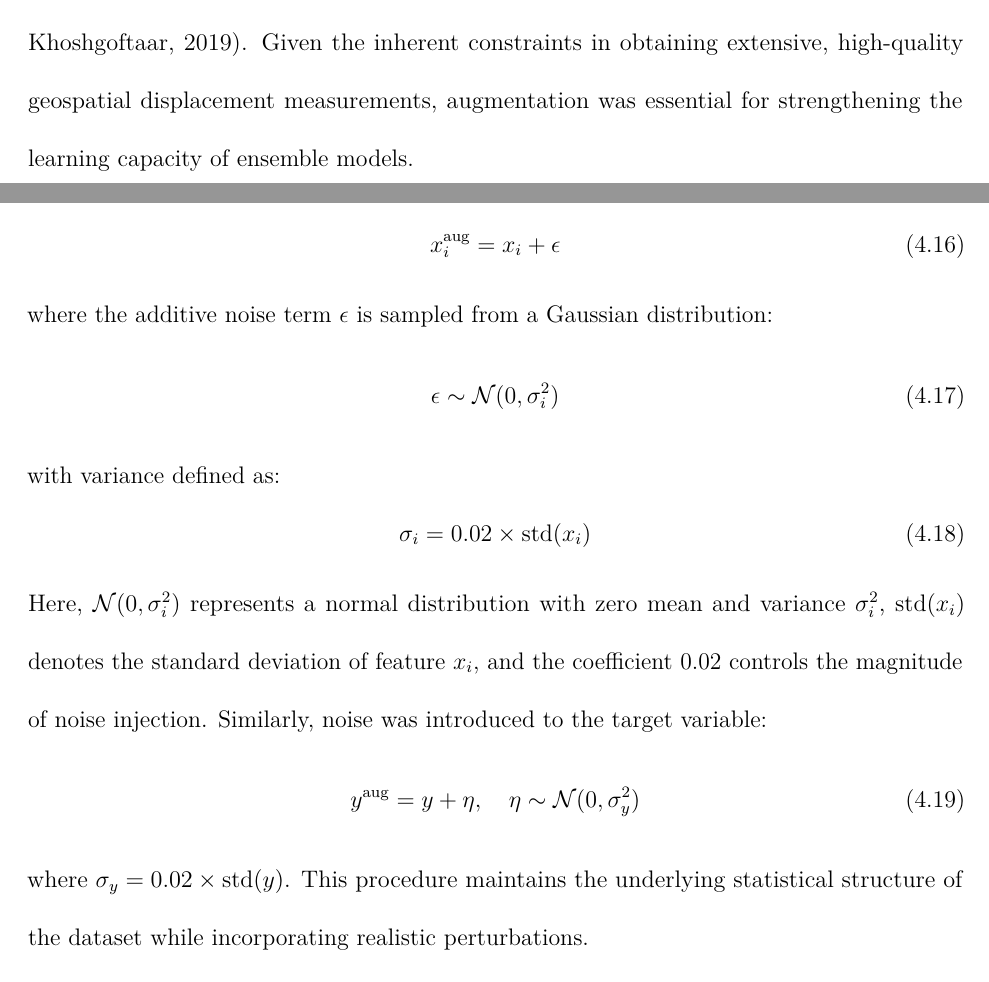
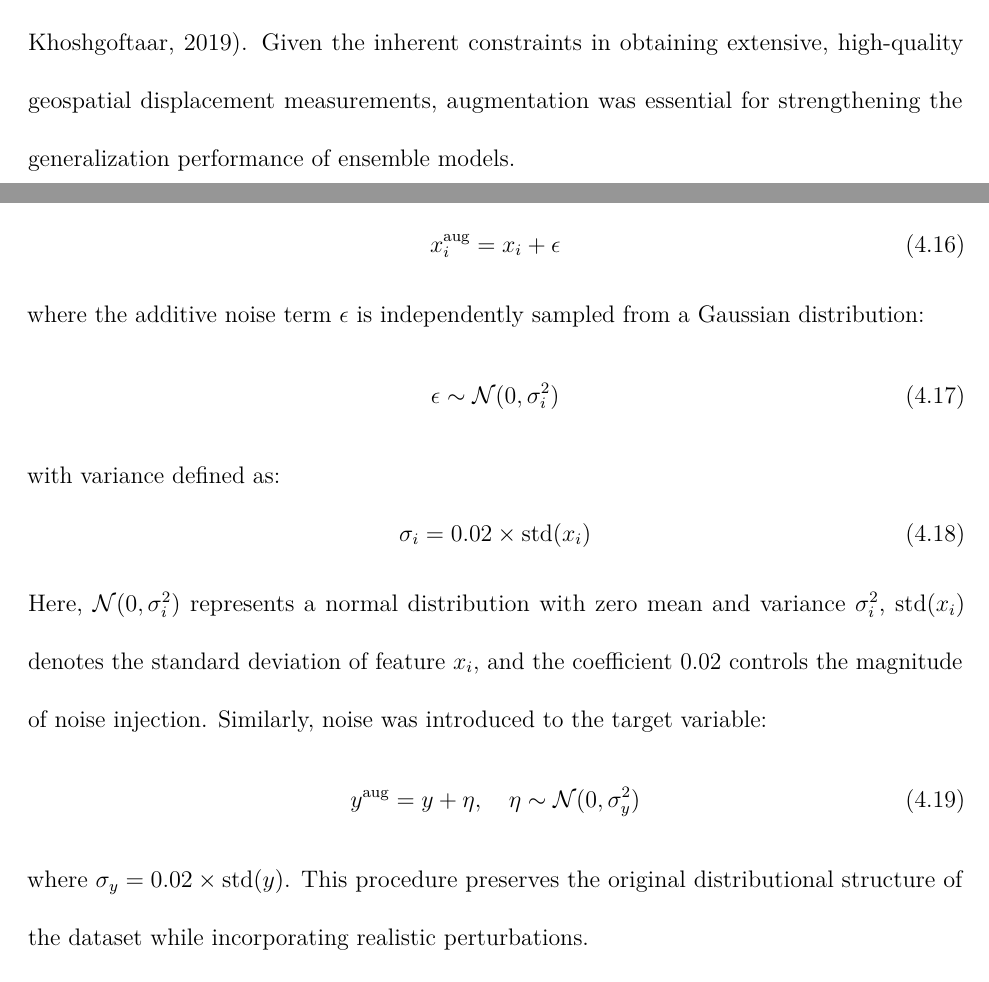
Before and after one commit to deskaygraphics/MasterThesisLsu, a LaTeX thesis (main_thesis.tex): two parts of pages 48 and 49 of 104, joined at a grey line, cut so that both start at the same text. Compiled offline with pdfLaTeX.

Commit message:
Updated thesis content, added new figures and references

```diff
--- a/main_thesis.tex
+++ b/main_thesis.tex
@@ -759,4 +759,3 @@ The introduction of interaction and polynomial features increased the potential
 where $R_i^2$ represents the coefficient of determination obtained by regressing the $i$-th variable against all remaining predictors. Although several engineered variables exhibited high VIF values, they were retained in the analysis because ensemble tree-based models are relatively insensitive to multicollinearity and can effectively exploit correlated predictors \citep{Dormann2013}.
 
 \section{Data Augmentation}
-To enhance model robustness, mitigate overfitting tendencies, and improve generalization capacity under conditions of measurement noise and sampling variability, data augmentation strategies were implemented to synthetically expand the training dataset, as illustrated in the methodology flowchart (Figure~\ref{fig:methodology_flowchart}). Augmentation introduces controlled perturbations into the original data, allowing machine learning algorithms to learn more comprehensive feature distributions and achieve greater predictive stability \citep{Shorten2019}. Given the inherent constraints in obtaining extensive, high-quality geospatial displacement measurements, augmentation was essential for strengthening the learning capacity of ensemble models.
@@ -763,10 +765,13 @@ To enhance model robustness, mitigate overfitting tendencies, and improve genera
+allowing machine learning algorithms to learn more comprehensive feature distributions and achieve greater predictive
+stability \citep{Shorten2019}. Given the inherent constraints in obtaining extensive, high-quality geospatial displacement measurements,
+augmentation was essential for strengthening the generalization performance of ensemble models.
 
 \subsection{Gaussian Noise Injection}
 Gaussian noise perturbation was applied to continuous predictor variables to simulate realistic measurement uncertainty and environmental stochasticity. This technique strengthens model robustness by training the algorithm on perturbed representations of the input feature space \citep{Bishop1995}. For each numerical feature $x_i$, augmented values were generated according to:
 \begin{equation}
 x_i^{\text{aug}} = x_i + \epsilon
 \end{equation}
-where the additive noise term $\epsilon$ is sampled from a Gaussian distribution:
+where the additive noise term $\epsilon$ is independently sampled from a Gaussian distribution:
 \begin{equation}
 \epsilon \sim \mathcal{N}(0, \sigma_i^2)
 \end{equation}
@@ -778,7 +783,7 @@ Here, $\mathcal{N}(0, \sigma_i^2)$ represents a normal distribution with zero me
 \begin{equation}
 y^{\text{aug}} = y + \eta, \quad \eta \sim \mathcal{N}(0, \sigma_y^2)
 \end{equation}
-where $\sigma_y = 0.02 \times \text{std}(y)$. This procedure maintains the underlying statistical structure of the dataset while incorporating realistic perturbations.
+where $\sigma_y = 0.02 \times \text{std}(y)$. This procedure preserves the original distributional structure of the dataset while incorporating realistic perturbations.
 
 \subsection{Interpolation-Based Synthetic Sample Generation}
 In addition to noise perturbation, synthetic samples were created using an interpolation technique adapted from the Synthetic Minority Over-sampling Technique (SMOTE) \citep{Chawla2002}. While SMOTE was originally formulated for classification tasks, this study adapted the approach for regression modeling. Two random samples $\mathbf{x}_a$ and $\mathbf{x}_b$ were selected from the original dataset, and new synthetic samples were generated through linear interpolation:
```
Also changed, not shown: main_thesis.tex (3 more changed lines).
